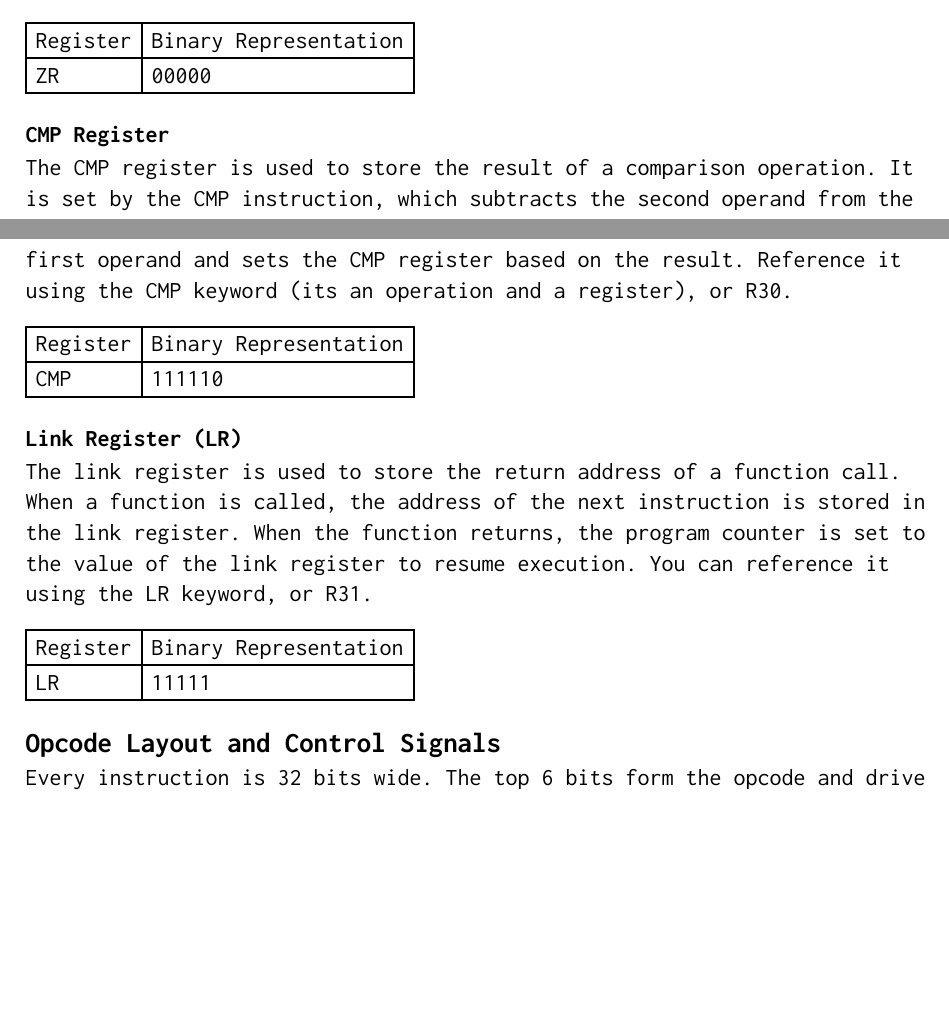
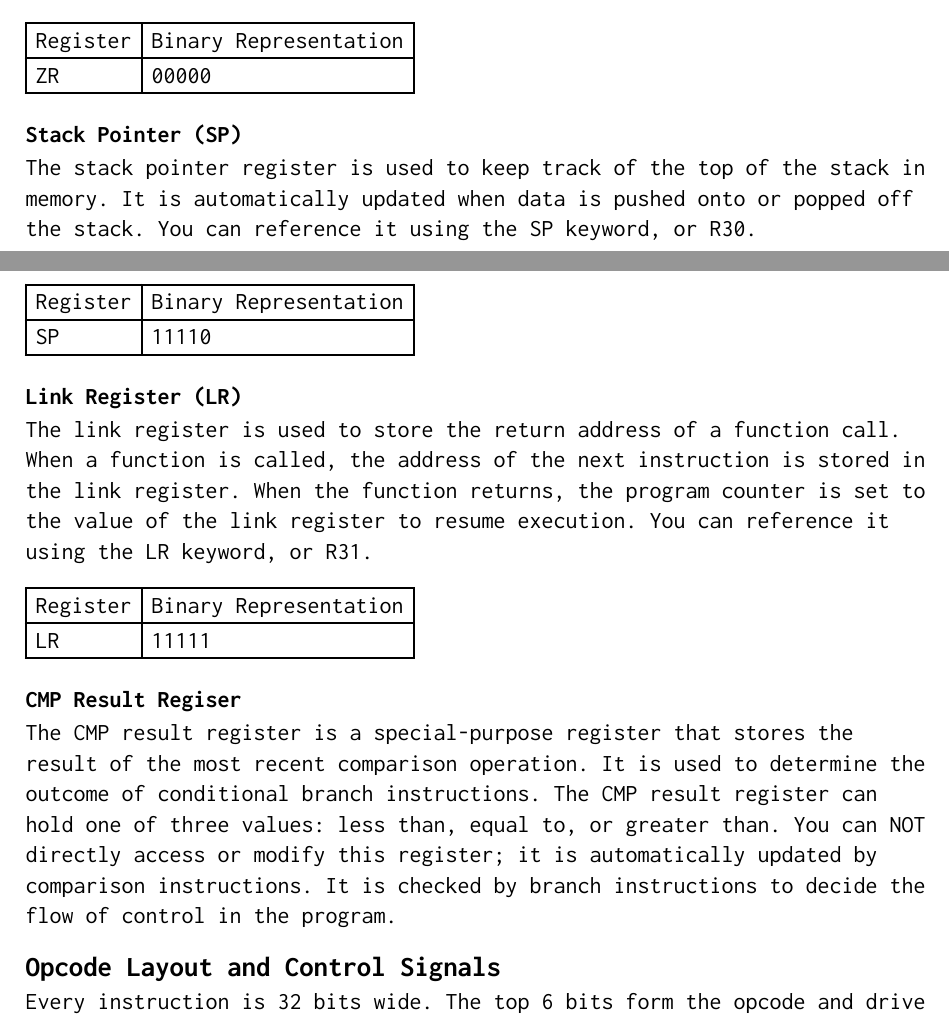
Before and after one commit to aschombe/microRISC, a Typst document (docs/manual.typ, which reads docs/sections/section1/subsection1-1.typ): two parts of pages 3 and 4 of 8, joined at a grey line, cut so that both start at the same text, the shorter picture padded with empty space. The pictures show the PDF file docs/manual.pdf that the author committed with the source.

Commit message:
Typst tweaks

```diff
--- a/docs/sections/section1/subsection1-1.typ
+++ b/docs/sections/section1/subsection1-1.typ
@@ -96,9 +96,9 @@ The zero register is a special-purpose register that always contains the value z
   [00000],
 )
 
-=== CMP Register
+=== Stack Pointer (SP)
 
-The CMP register is used to store the result of a comparison operation. It is set by the CMP instruction, which subtracts the second operand from the first operand and sets the CMP register based on the result. Reference it using the CMP keyword (its an operation and a register), or R30.
+The stack pointer register is used to keep track of the top of the stack in memory. It is automatically updated when data is pushed onto or popped off the stack. You can reference it using the SP keyword, or R30.
 
 #table(
   columns: 2,
@@ -106,8 +106,8 @@ The CMP register is used to store the result of a comparison operation. It is se
     [Register],
     [Binary Representation],
   ),
-  [CMP],
-  [111110],
+  [SP],
+  [11110],
 )
 
 === Link Register (LR)
@@ -123,3 +123,7 @@ The link register is used to store the return address of a function call. When a
   [LR],
   [11111],
 )
+
+=== CMP Result Regiser
+
+The CMP result register is a special-purpose register that stores the result of the most recent comparison operation. It is used to determine the outcome of conditional branch instructions. The CMP result register can hold one of three values: less than, equal to, or greater than. You can NOT directly access or modify this register; it is automatically updated by comparison instructions. It is checked by branch instructions to decide the flow of control in the program.
```
Also changed, not shown: docs/manual.typ (+3 -3 lines), docs/manual.pdf, docs/sections/section1/subsection1-1.typ (4 more changed lines).
